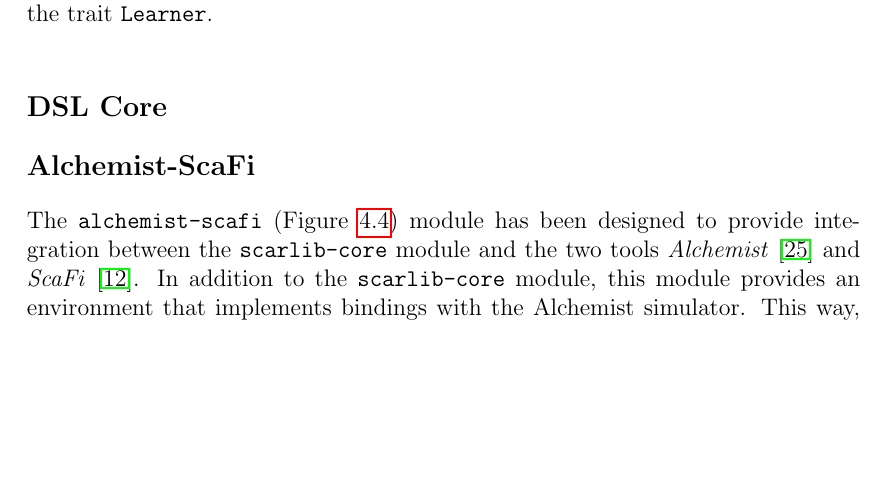
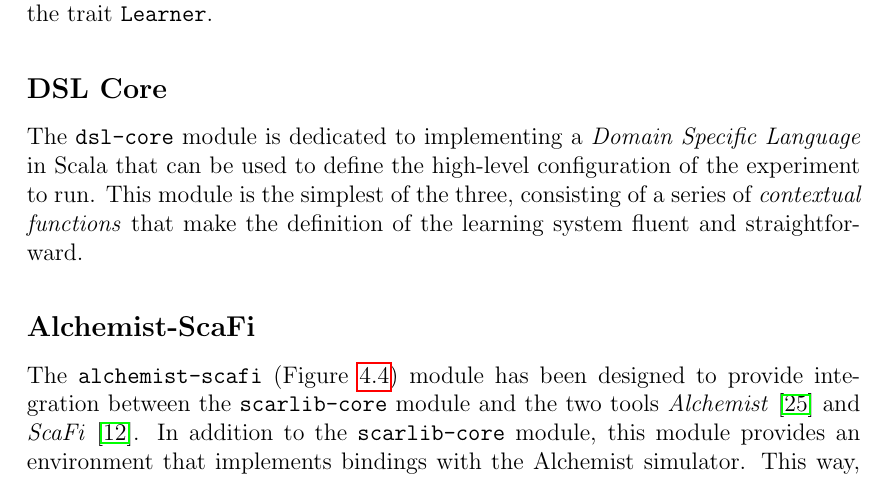
Before and after one commit to davidedomini/master-thesis-scarlib, a LaTeX thesis (thesis-main.tex): part of page 39 of 53, cut so that both start at the same text, the shorter picture padded with empty space. Compiled offline with pdfLaTeX.

Commit message:
feat: add dsl-core  module description

```diff
--- a/thesis-main.tex
+++ b/thesis-main.tex
@@ -817,6 +817,10 @@
     new class that extends the trait \texttt{Learner}.
 
 \subsection*{DSL Core}
+The \texttt{dsl-core} module is dedicated to implementing a \emph{Domain Specific Language} in Scala that can be used to
+    define the high-level configuration of the experiment to run. This module is the simplest of the three,
+    consisting of a series of \emph{contextual functions} that make the definition of the learning system
+    fluent and straightforward.
 
 \subsection*{Alchemist-ScaFi}
 
```
